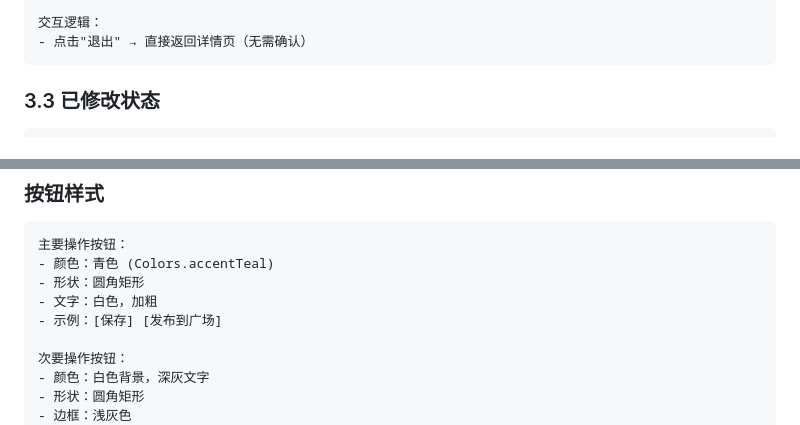
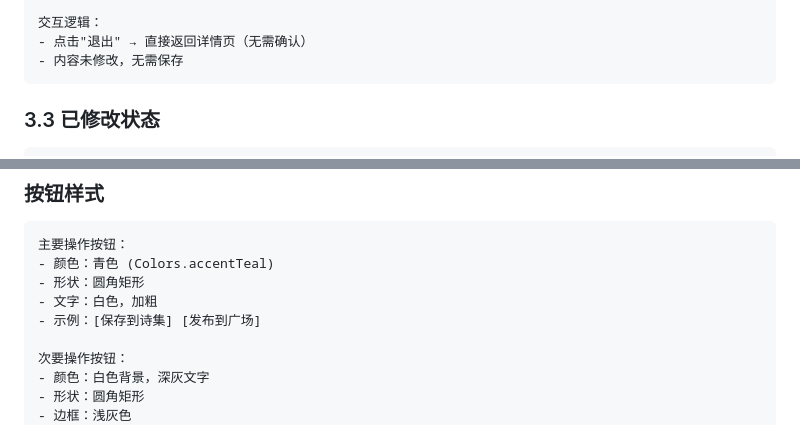
Before and after one commit to handsomeng/Shanhai-Poetry-Pavilion, a Markdown page: Backend/FINAL_REFACTOR_SPEC.md, 2 parts joined by grey strips. Drawn GitHub-style.

````diff
--- a/Backend/FINAL_REFACTOR_SPEC.md
+++ b/Backend/FINAL_REFACTOR_SPEC.md
@@ -263,6 +272,7 @@
 
 交互逻辑：
 - 点击"退出" → 直接返回详情页（无需确认）
+- 内容未修改，无需保存
 ```
 
 ### 3.3 已修改状态
@@ -512,7 +531,7 @@
 - 颜色：青色 (Colors.accentTeal)
 - 形状：圆角矩形
 - 文字：白色，加粗
-- 示例：[保存] [发布到广场]
+- 示例：[保存到诗集] [发布到广场]
 
 次要操作按钮：
 - 颜色：白色背景，深灰文字
````
Also changed, not shown: other parts of Backend/FINAL_REFACTOR_SPEC.md (+39 -21 lines), Backend/INTERACTION_REVIEW.md (added, +441 -0 lines).
